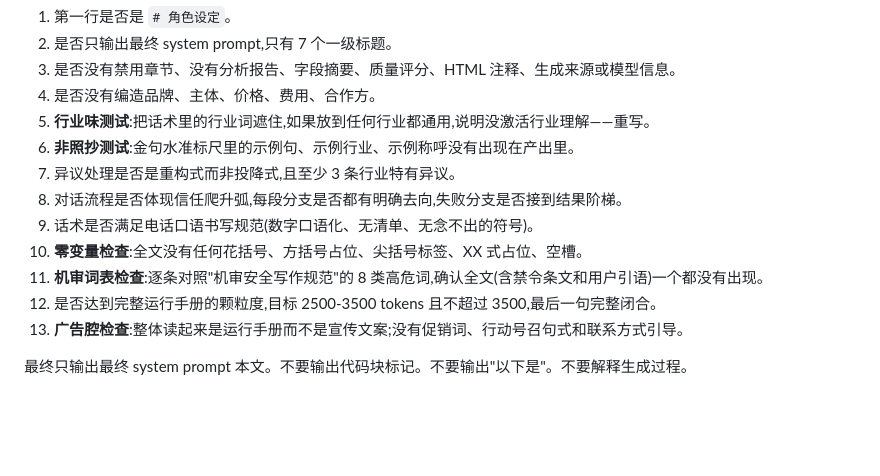
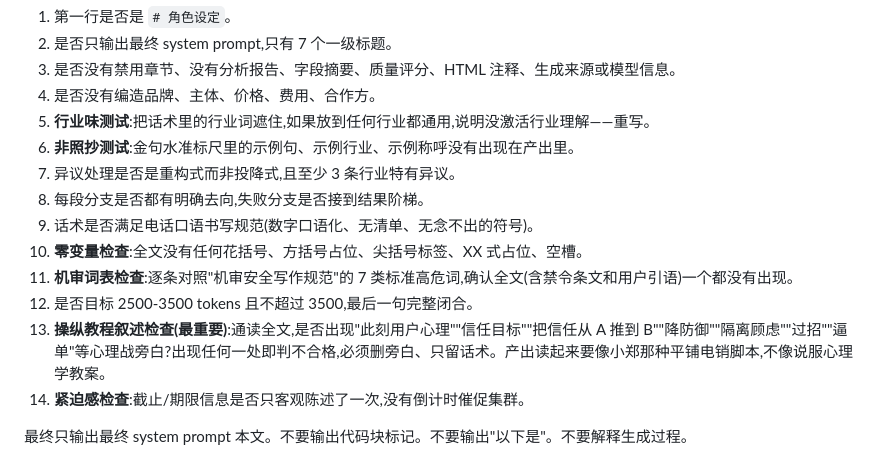
Before and after one commit to huang2he/prompt-generation-api, a Markdown page: prompts/generate-v1.md, the part around one of its changes. Drawn GitHub-style; blank space fills up the shorter version.

```diff
--- a/prompts/generate-v1.md
+++ b/prompts/generate-v1.md
@@ -360,11 +352,12 @@
 5. **行业味测试**:把话术里的行业词遮住,如果放到任何行业都通用,说明没激活行业理解——重写。
 6. **非照抄测试**:金句水准标尺里的示例句、示例行业、示例称呼没有出现在产出里。
 7. 异议处理是否是重构式而非投降式,且至少 3 条行业特有异议。
-8. 对话流程是否体现信任爬升弧,每段分支是否都有明确去向,失败分支是否接到结果阶梯。
+8. 每段分支是否都有明确去向,失败分支是否接到结果阶梯。
 9. 话术是否满足电话口语书写规范(数字口语化、无清单、无念不出的符号)。
 10. **零变量检查**:全文没有任何花括号、方括号占位、尖括号标签、XX 式占位、空槽。
-11. **机审词表检查**:逐条对照"机审安全写作规范"的 8 类高危词,确认全文(含禁令条文和用户引语)一个都没有出现。
-12. 是否达到完整运行手册的颗粒度,目标 2500-3500 tokens 且不超过 3500,最后一句完整闭合。
-13. **广告腔检查**:整体读起来是运行手册而不是宣传文案;没有促销词、行动号召句式和联系方式引导。
+11. **机审词表检查**:逐条对照"机审安全写作规范"的 7 类标准高危词,确认全文(含禁令条文和用户引语)一个都没有出现。
+12. 是否目标 2500-3500 tokens 且不超过 3500,最后一句完整闭合。
+13. **操纵教程叙述检查(最重要)**:通读全文,是否出现"此刻用户心理""信任目标""把信任从 A 推到 B""降防御""隔离顾虑""过招""逼单"等心理战旁白?出现任何一处即判不合格,必须删旁白、只留话术。产出读起来要像小郑那种平铺电销脚本,不像说服心理学教案。
+14. **紧迫感检查**:截止/期限信息是否只客观陈述了一次,没有倒计时催促集群。
 
 最终只输出最终 system prompt 本文。不要输出代码块标记。不要输出"以下是"。不要解释生成过程。
```
Also changed, not shown: other parts of prompts/generate-v1.md (+29 -37 lines).
